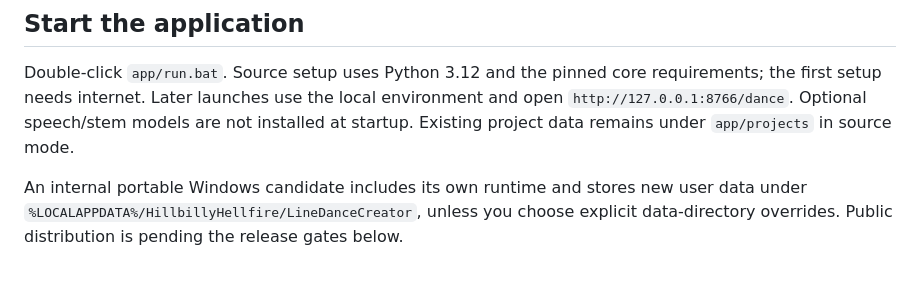
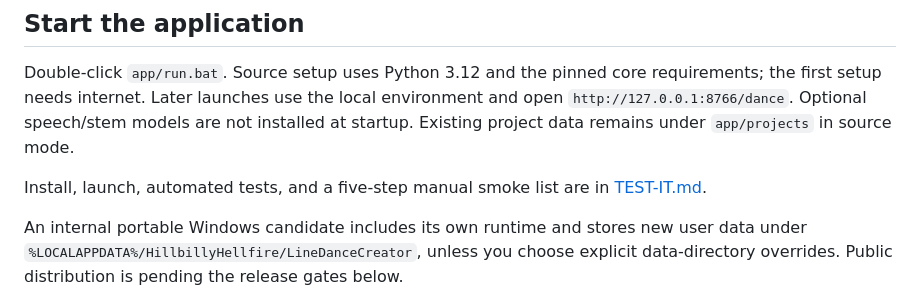
Before and after one commit to bigchez2143/HillbillyHellfireLineDancing, a Markdown page: README.md, the part around the change. GitHub-like rendering; blank space fills up the shorter version.

```diff
--- a/README.md
+++ b/README.md
@@ -5,6 +5,8 @@ A local Windows application for writing, rehearsing and sharing line dances. Bas
 ## Start the application
 
 Double-click `app/run.bat`. Source setup uses Python 3.12 and the pinned core requirements; the first setup needs internet. Later launches use the local environment and open `http://127.0.0.1:8766/dance`. Optional speech/stem models are not installed at startup. Existing project data remains under `app/projects` in source mode.
+
+Install, launch, automated tests, and a five-step manual smoke list are in [TEST-IT.md](TEST-IT.md).
 
 An internal portable Windows candidate includes its own runtime and stores new user data under `%LOCALAPPDATA%/HillbillyHellfire/LineDanceCreator`, unless you choose explicit data-directory overrides. Public distribution is pending the release gates below.
 
```
Also changed, not shown: TEST-IT.md (added, +101 -0 lines).
